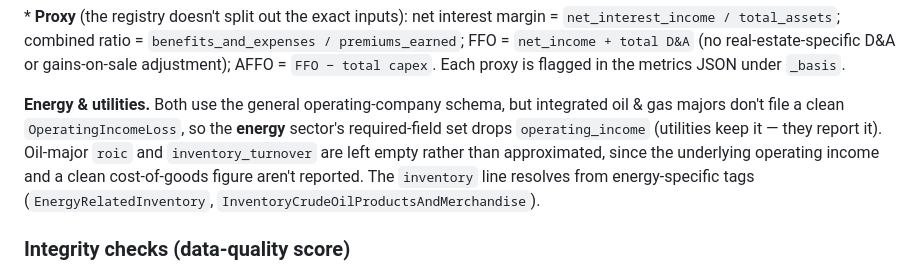
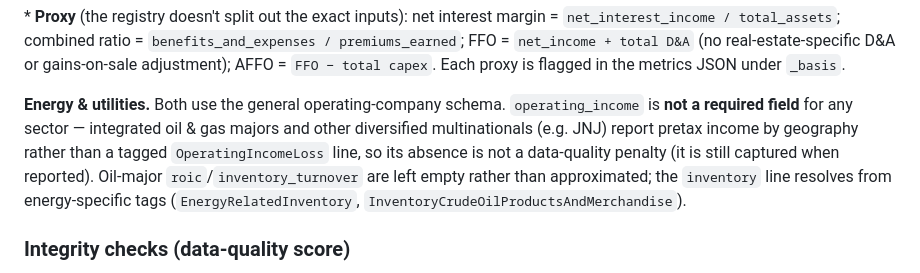
Before and after one commit to vorarakmua-svg/stock-database, a Markdown page: README.md, the part around the change. GitHub-like rendering.

```diff
--- a/README.md
+++ b/README.md
@@ -396,12 +396,13 @@ FFO = `net_income + total D&A` (no real-estate-specific D&A or gains-on-sale
 adjustment); AFFO = `FFO − total capex`. Each proxy is flagged in the metrics
 JSON under `_basis`.
 
-**Energy & utilities.** Both use the general operating-company schema, but integrated oil &
-gas majors don't file a clean `OperatingIncomeLoss`, so the **energy** sector's required-field
-set drops `operating_income` (utilities keep it — they report it). Oil-major `roic` and
-`inventory_turnover` are left empty rather than approximated, since the underlying operating
-income and a clean cost-of-goods figure aren't reported. The `inventory` line resolves from
-energy-specific tags (`EnergyRelatedInventory`, `InventoryCrudeOilProductsAndMerchandise`).
+**Energy & utilities.** Both use the general operating-company schema. `operating_income` is
+**not a required field** for any sector — integrated oil & gas majors and other diversified
+multinationals (e.g. JNJ) report pretax income by geography rather than a tagged
+`OperatingIncomeLoss` line, so its absence is not a data-quality penalty (it is still captured
+when reported). Oil-major `roic`/`inventory_turnover` are left empty rather than approximated;
+the `inventory` line resolves from energy-specific tags
+(`EnergyRelatedInventory`, `InventoryCrudeOilProductsAndMerchandise`).
 
 ### Integrity checks (data-quality score)
 
```
